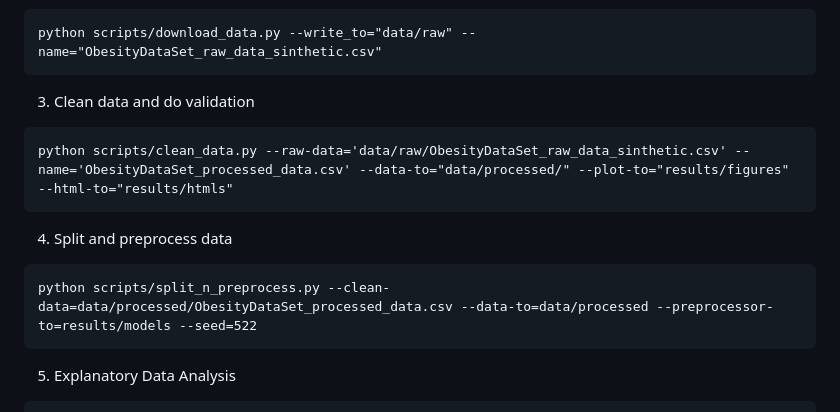
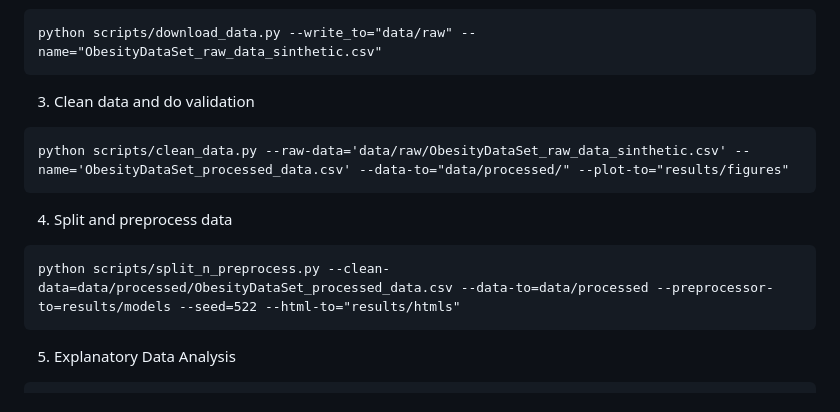
Before and after one commit to UBC-MDS/obesity-classifier-group17, a Markdown page: README.md, the part around the change. Rendered like a GitHub page.

Commit message:
updated commands to run scripts for analysis(clean_data.py and split_n_preprocess.py)

````diff
--- a/README.md
+++ b/README.md
@@ -53,13 +53,13 @@ python scripts/download_data.py --write_to="data/raw" --name="ObesityDataSet_raw
 3. Clean data and do validation
 
 ```
-python scripts/clean_data.py --raw-data='data/raw/ObesityDataSet_raw_data_sinthetic.csv' --name='ObesityDataSet_processed_data.csv' --data-to="data/processed/" --plot-to="results/figures" --html-to="results/htmls"
+python scripts/clean_data.py --raw-data='data/raw/ObesityDataSet_raw_data_sinthetic.csv' --name='ObesityDataSet_processed_data.csv' --data-to="data/processed/" --plot-to="results/figures"
 ```
 
 4. Split and preprocess data
 
 ```
-python scripts/split_n_preprocess.py --clean-data=data/processed/ObesityDataSet_processed_data.csv --data-to=data/processed --preprocessor-to=results/models --seed=522
+python scripts/split_n_preprocess.py --clean-data=data/processed/ObesityDataSet_processed_data.csv --data-to=data/processed --preprocessor-to=results/models --seed=522 --html-to="results/htmls"
 ```
 
 5. Explanatory Data Analysis
````
